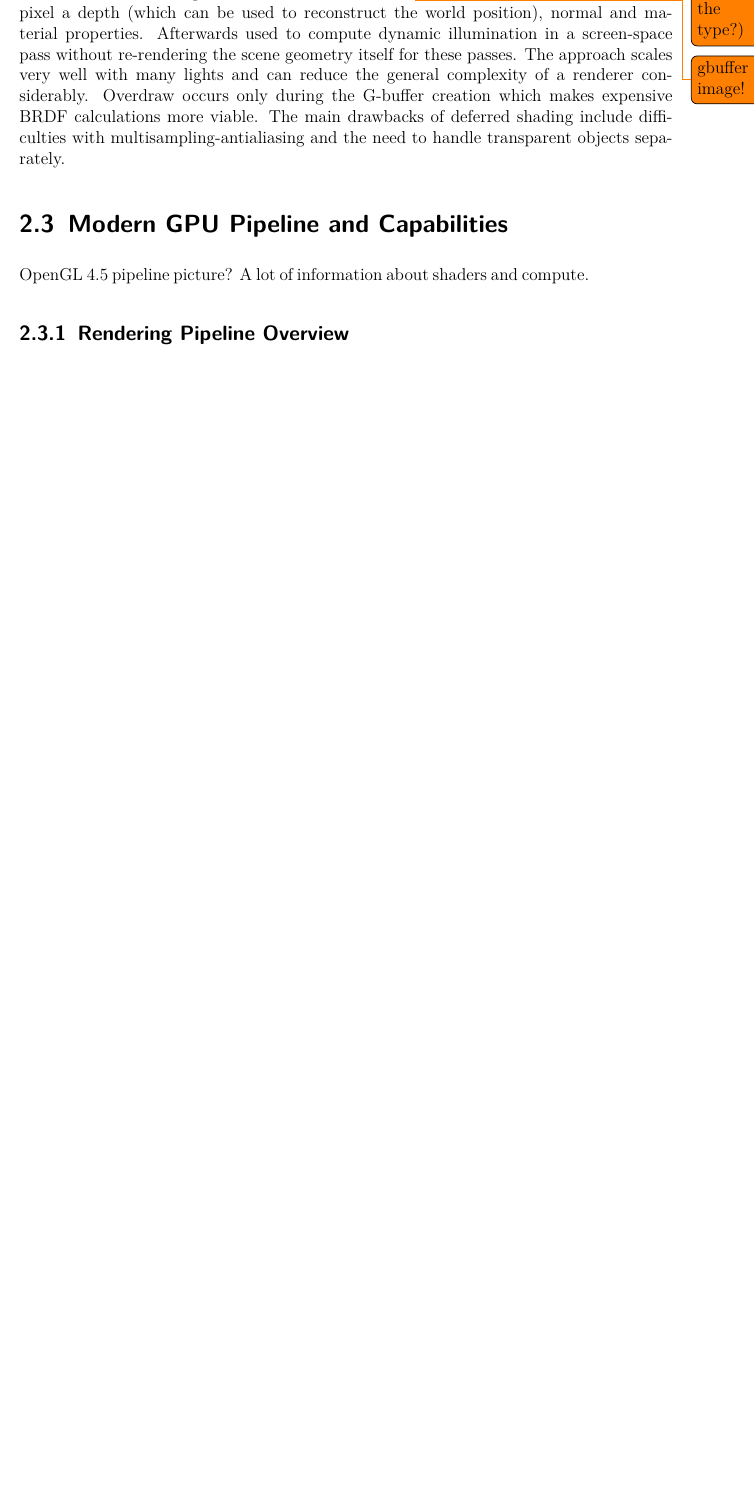
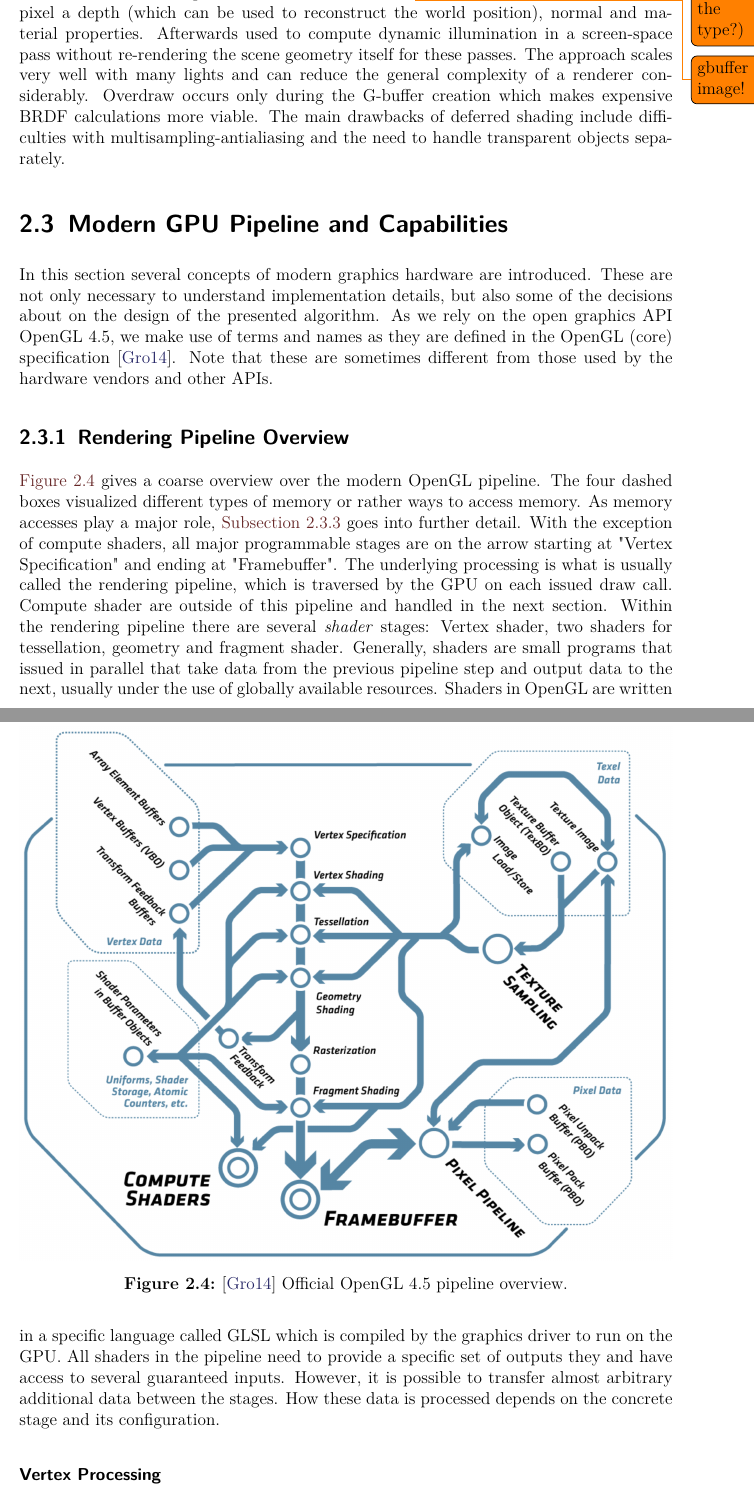
Before and after one commit to Wumpf/masterthesis, a LaTeX thesis (latex/thesis.tex, which reads latex/Prerequisites.tex): part of page 14 of 43 before the commit and two parts of pages 14 and 15 of 44 after it, the two joined at a grey line, cut so that both start at the same text, the shorter picture padded with empty space. Compiled offline with pdfLaTeX; a missing font is replaced by an installed copy or a similar font.

Commit message:
Wrote (first version of) a rendering pipeline chapter for Prerequisites.

```diff
--- a/latex/Prerequisites.tex
+++ b/latex/Prerequisites.tex
@@ -269,7 +269,34 @@ Overdraw occurs only during the G-buffer creation which makes expensive BRDF cal
 The main drawbacks of deferred shading include difficulties with multisampling-antialiasing and the need to handle transparent objects separately.
 
 \section{Modern GPU Pipeline and Capabilities}
-OpenGL 4.5 pipeline picture?
-A lot of information about shaders and compute.
+In this section several concepts of modern graphics hardware are introduced.
+These are not only necessary to understand implementation details, but also some of the decisions about on the design of the presented algorithm.
+As we rely on the open graphics API OpenGL 4.5, we make use of terms and names as they are defined in the OpenGL (core) specification \cite{bib:openglspec}.
+Note that these are sometimes different from those used by the hardware vendors and other APIs.
+
+%As of this writing, OpenGL 4.5 is the most recent
+%While we are aware that the API abstraction layer often does not reflect the underlying hardware, throughout this thesis we usually operate only on
 
 \subsection{Rendering Pipeline Overview}
+% % % % % % % % % % % % % % % % % % % % % % % % % % % % % % % % % % % % % % % % % % % % % % % %
+\begin{figure}[h]
+\centering
+\includegraphics[width=\textwidth]{opengl45pipeline}
+\caption{\cite{bib:openglspec} Official OpenGL 4.5 pipeline overview.}
+\label{fig:openglpipe}
+\end{figure}
+% % % % % % % % % % % % % % % % % % % % % % % % % % % % % % % % % % % % % % % % % % % % % % % %
+\autoref{fig:openglpipe} gives a coarse overview over the modern OpenGL pipeline.
+The four dashed boxes visualized different types of memory or rather ways to access memory.
+As memory accesses play a major role, \autoref{sec:preq:memory} goes into further detail.
+With the exception of compute shaders, all major programmable stages are on the arrow starting at "Vertex Specification" and ending at "Framebuffer".
+The underlying processing is what is usually called the rendering pipeline, which is traversed by the GPU on each issued draw call.
+Compute shader are outside of this pipeline and handled in the next section.
+Within the rendering pipeline there are several \emph{shader} stages: Vertex shader, two shaders for tessellation, geometry and fragment shader.
+Generally, shaders are small programs that issued in parallel that take data from the previous pipeline step and output data to the next, usually under the use of globally available resources.
+Shaders in OpenGL are written in a specific language called GLSL which is compiled by the graphics driver to run on the GPU.
+All shaders in the pipeline need to provide a specific set of outputs they and have access to several guaranteed inputs.
+However, it is possible to transfer almost arbitrary additional data between the stages.
+How these data is processed depends on the concrete stage and its configuration.
+
+\subsubsection{Vertex Processing}
```
Also changed, not shown: latex/Main.tex (+1 -1 lines), latex/bibliography.bib (+7 -0 lines), pictures/opengl45pipeline.png (added), latex/Prerequisites.tex (26 more changed lines).
